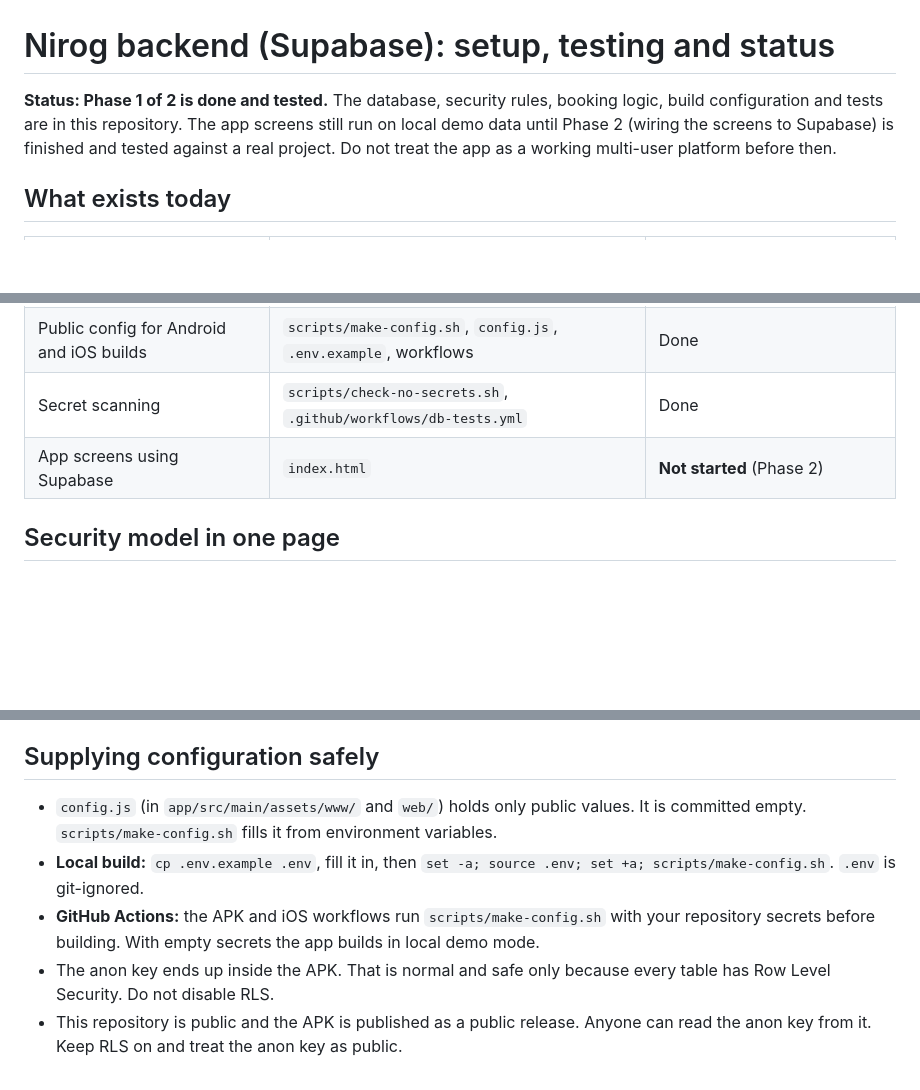
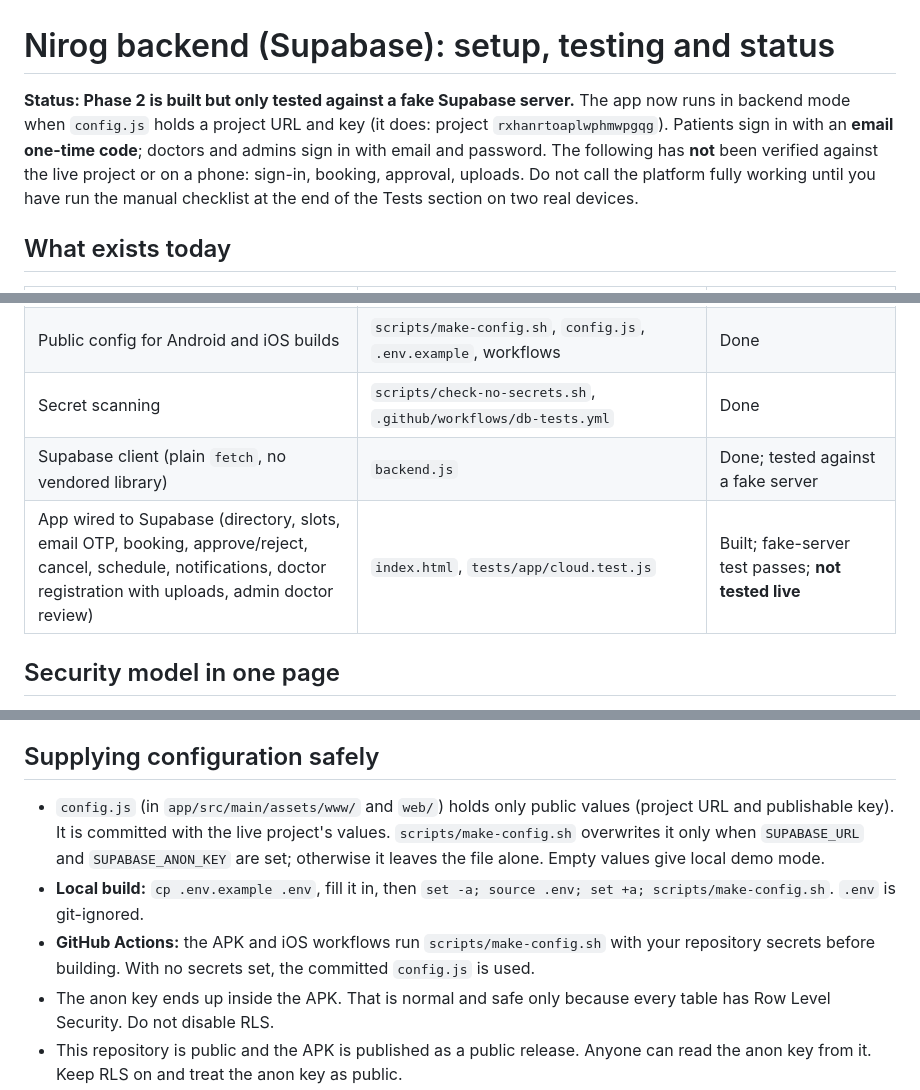
Before and after one commit to spywellinfotech-sys/Nirog, a Markdown page: docs/BACKEND.md, 3 parts joined by grey strips. Drawn GitHub-style; blank space fills up the shorter version.

```diff
--- a/docs/BACKEND.md
+++ b/docs/BACKEND.md
@@ -1,6 +1,6 @@
 # Nirog backend (Supabase): setup, testing and status
 
-**Status: Phase 1 of 2 is done and tested.** The database, security rules, booking logic, build configuration and tests are in this repository. The app screens still run on local demo data until Phase 2 (wiring the screens to Supabase) is finished and tested against a real project. Do not treat the app as a working multi-user platform before then.
+**Status: Phase 2 is built but only tested against a fake Supabase server.** The app now runs in backend mode when `config.js` holds a project URL and key (it does: project `rxhanrtoaplwphmwpgqg`). Patients sign in with an **email one-time code**; doctors and admins sign in with email and password. The following has **not** been verified against the live project or on a phone: sign-in, booking, approval, uploads. Do not call the platform fully working until you have run the manual checklist at the end of the Tests section on two real devices.
 
 ## What exists today
 
@@ -11,7 +11,8 @@
 | SQL tests (roles, RLS, double booking, 12-way race, persistence) | `supabase/tests/`, `supabase/run_tests.sh` | Passing locally |
 | Public config for Android and iOS builds | `scripts/make-config.sh`, `config.js`, `.env.example`, workflows | Done |
 | Secret scanning | `scripts/check-no-secrets.sh`, `.github/workflows/db-tests.yml` | Done |
-| App screens using Supabase | `index.html` | **Not started** (Phase 2) |
+| Supabase client (plain `fetch`, no vendored library) | `backend.js` | Done; tested against a fake server |
+| App wired to Supabase (directory, slots, email OTP, booking, approve/reject, cancel, schedule, notifications, doctor registration with uploads, admin doctor review) | `index.html`, `tests/app/cloud.test.js` | Built; fake-server test passes; **not tested live** |
 
 ## Security model in one page
 
@@ -44,9 +46,9 @@
 
 ## Supplying configuration safely
 
-- `config.js` (in `app/src/main/assets/www/` and `web/`) holds only public values. It is committed empty. `scripts/make-config.sh` fills it from environment variables.
+- `config.js` (in `app/src/main/assets/www/` and `web/`) holds only public values (project URL and publishable key). It is committed with the live project's values. `scripts/make-config.sh` overwrites it only when `SUPABASE_URL` and `SUPABASE_ANON_KEY` are set; otherwise it leaves the file alone. Empty values give local demo mode.
 - **Local build:** `cp .env.example .env`, fill it in, then `set -a; source .env; set +a; scripts/make-config.sh`. `.env` is git-ignored.
-- **GitHub Actions:** the APK and iOS workflows run `scripts/make-config.sh` with your repository secrets before building. With empty secrets the app builds in local demo mode.
+- **GitHub Actions:** the APK and iOS workflows run `scripts/make-config.sh` with your repository secrets before building. With no secrets set, the committed `config.js` is used.
 - The anon key ends up inside the APK. That is normal and safe only because every table has Row Level Security. Do not disable RLS.
 - This repository is public and the APK is published as a public release. Anyone can read the anon key from it. Keep RLS on and treat the anon key as public.
 
```
Also changed, not shown: other parts of docs/BACKEND.md (+25 -13 lines).
